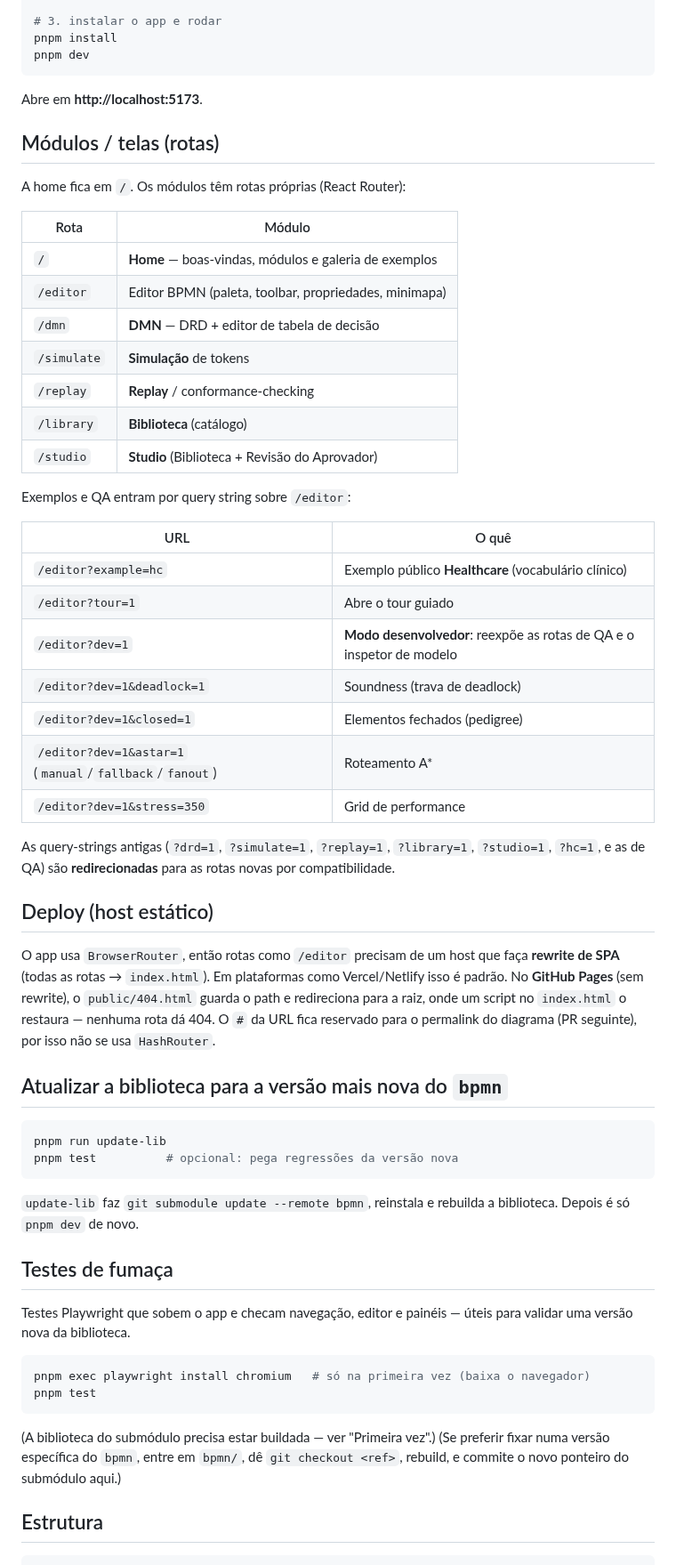
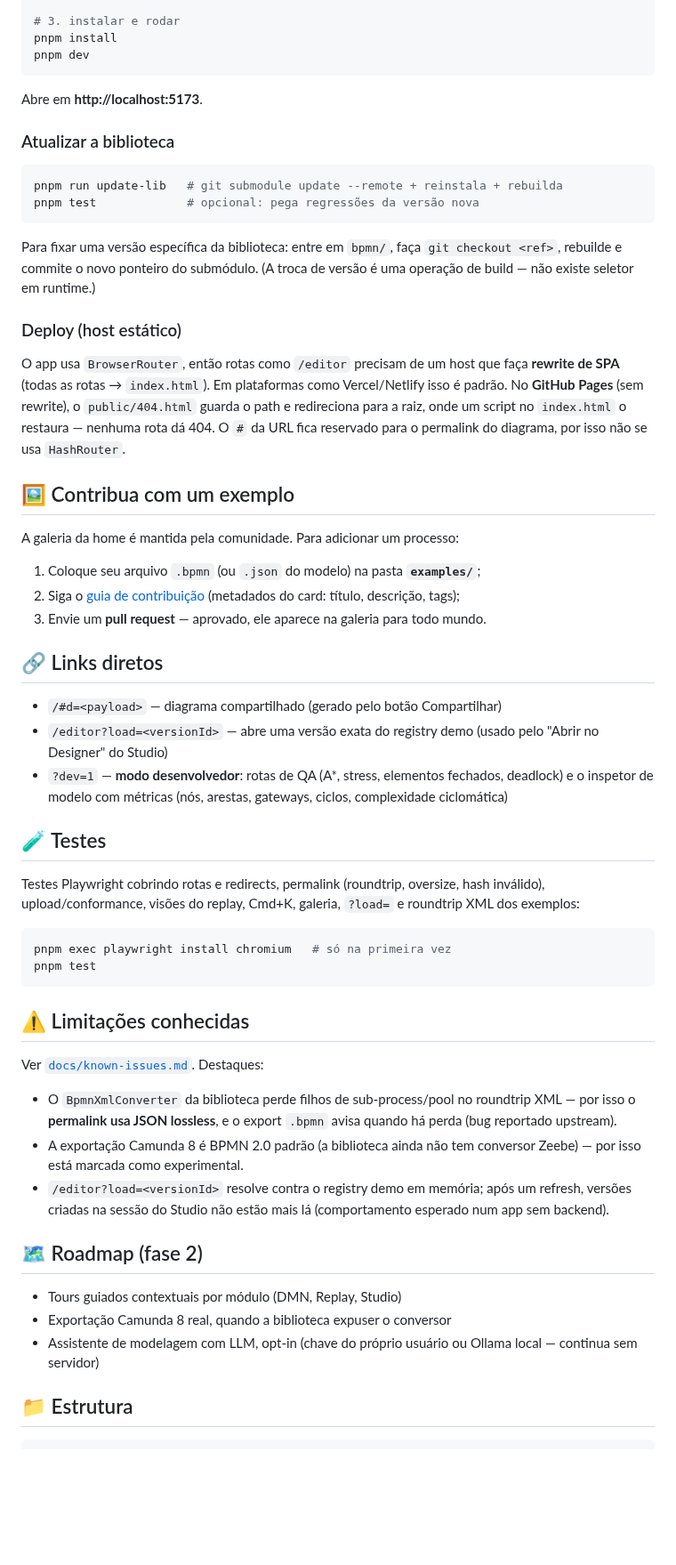
Before and after one commit to danzeroum/bpmnPlay, a Markdown page: README.md, the part around one of its changes. Shown at 89% size. GitHub-like rendering; blank space fills up the shorter version.

````diff
--- a/README.md
+++ b/README.md
@@ -25,76 +50,63 @@ git submodule update --init --recursive
 pnpm --dir bpmn install
 pnpm --dir bpmn -r run build
 
-# 3. instalar o app e rodar
+# 3. instalar e rodar
 pnpm install
 pnpm dev
 ```
 
 Abre em **http://localhost:5173**.
 
-## Módulos / telas (rotas)
-
-A home fica em `/`. Os módulos têm rotas próprias (React Router):
-
-| Rota | Módulo |
-|------|--------|
-| `/` | **Home** — boas-vindas, módulos e galeria de exemplos |
-| `/editor` | Editor BPMN (paleta, toolbar, propriedades, minimapa) |
-| `/dmn` | **DMN** — DRD + editor de tabela de decisão |
-| `/simulate` | **Simulação** de tokens |
-| `/replay` | **Replay** / conformance-checking |
-| `/library` | **Biblioteca** (catálogo) |
-| `/studio` | **Studio** (Biblioteca + Revisão do Aprovador) |
-
-Exemplos e QA entram por query string sobre `/editor`:
-
-| URL | O quê |
-|-----|-------|
-| `/editor?example=hc` | Exemplo público **Healthcare** (vocabulário clínico) |
-| `/editor?tour=1` | Abre o tour guiado |
-| `/editor?dev=1` | **Modo desenvolvedor**: reexpõe as rotas de QA e o inspetor de modelo |
-| `/editor?dev=1&deadlock=1` | Soundness (trava de deadlock) |
-| `/editor?dev=1&closed=1` | Elementos fechados (pedigree) |
-| `/editor?dev=1&astar=1` (`manual`/`fallback`/`fanout`) | Roteamento A\* |
-| `/editor?dev=1&stress=350` | Grid de performance |
-
-As query-strings antigas (`?drd=1`, `?simulate=1`, `?replay=1`, `?library=1`,
-`?studio=1`, `?hc=1`, e as de QA) são **redirecionadas** para as rotas novas por
-compatibilidade.
-
-## Deploy (host estático)
-
-O app usa `BrowserRouter`, então rotas como `/editor` precisam de um host que faça
-**rewrite de SPA** (todas as rotas → `index.html`). Em plataformas como Vercel/Netlify
-isso é padrão. No **GitHub Pages** (sem rewrite), o `public/404.html` guarda o path e
-redireciona para a raiz, onde um script no `index.html` o restaura — nenhuma rota dá 404.
-O `#` da URL fica reservado para o permalink do diagrama (PR seguinte), por isso não se
-usa `HashRouter`.
-
-## Atualizar a biblioteca para a versão mais nova do `bpmn`
+### Atualizar a biblioteca
 
 ```bash
-pnpm run update-lib
-pnpm test          # opcional: pega regressões da versão nova
+pnpm run update-lib   # git submodule update --remote + reinstala + rebuilda
+pnpm test             # opcional: pega regressões da versão nova
 ```
 
-`update-lib` faz `git submodule update --remote bpmn`, reinstala e rebuilda a
-biblioteca. Depois é só `pnpm dev` de novo.
+Para fixar uma versão específica da biblioteca: entre em `bpmn/`, faça `git checkout <ref>`, rebuilde e commite o novo ponteiro do submódulo. (A troca de versão é uma operação de build — não existe seletor em runtime.)
 
-## Testes de fumaça
+### Deploy (host estático)
 
-Testes Playwright que sobem o app e checam navegação, editor e painéis — úteis
-para validar uma versão nova da biblioteca.
+O app usa `BrowserRouter`, então rotas como `/editor` precisam de um host que faça **rewrite de SPA** (todas as rotas → `index.html`). Em plataformas como Vercel/Netlify isso é padrão. No **GitHub Pages** (sem rewrite), o `public/404.html` guarda o path e redireciona para a raiz, onde um script no `index.html` o restaura — nenhuma rota dá 404. O `#` da URL fica reservado para o permalink do diagrama, por isso não se usa `HashRouter`.
+
+## 🖼️ Contribua com um exemplo
+
+A galeria da home é mantida pela comunidade. Para adicionar um processo:
+
+1. Coloque seu arquivo `.bpmn` (ou `.json` do modelo) na pasta **`examples/`**;
+2. Siga o [guia de contribuição](CONTRIBUTING.md) (metadados do card: título, descrição, tags);
+3. Envie um **pull request** — aprovado, ele aparece na galeria para todo mundo.
+
+## 🔗 Links diretos
+
+- `/#d=<payload>` — diagrama compartilhado (gerado pelo botão Compartilhar)
+- `/editor?load=<versionId>` — abre uma versão exata do registry demo (usado pelo "Abrir no Designer" do Studio)
+- `?dev=1` — **modo desenvolvedor**: rotas de QA (A\*, stress, elementos fechados, deadlock) e o inspetor de modelo com métricas (nós, arestas, gateways, ciclos, complexidade ciclomática)
+
+## 🧪 Testes
+
+Testes Playwright cobrindo rotas e redirects, permalink (roundtrip, oversize, hash inválido), upload/conformance, visões do replay, Cmd+K, galeria, `?load=` e roundtrip XML dos exemplos:
 
 ```bash
-pnpm exec playwright install chromium   # só na primeira vez (baixa o navegador)
+pnpm exec playwright install chromium   # só na primeira vez
 pnpm test
 ```
 
-(A biblioteca do submódulo precisa estar buildada — ver "Primeira vez".) (Se preferir fixar numa versão específica do `bpmn`,
-entre em `bpmn/`, dê `git checkout <ref>`, rebuild, e commite o novo ponteiro do
-submódulo aqui.)
+## ⚠️ Limitações conhecidas
 
-## Estrutura
+Ver [`docs/known-issues.md`](docs/known-issues.md). Destaques:
+
+- O `BpmnXmlConverter` da biblioteca perde filhos de sub-process/pool no roundtrip XML — por isso o **permalink usa JSON lossless**, e o export `.bpmn` avisa quando há perda (bug reportado upstream).
+- A exportação Camunda 8 é BPMN 2.0 padrão (a biblioteca ainda não tem conversor Zeebe) — por isso está marcada como experimental.
+- `/editor?load=<versionId>` resolve contra o registry demo em memória; após um refresh, versões criadas na sessão do Studio não estão mais lá (comportamento esperado num app sem backend).
+
+## 🗺️ Roadmap (fase 2)
+
+- Tours guiados contextuais por módulo (DMN, Replay, Studio)
+- Exportação Camunda 8 real, quando a biblioteca expuser o conversor
+- Assistente de modelagem com LLM, opt-in (chave do próprio usuário ou Ollama local — continua sem servidor)
+
+## 📁 Estrutura
 
 ```
````
Also changed, not shown: other parts of README.md (+53 -24 lines), docs/known-issues.md (+21 -0 lines), docs/img/home.png (added).
